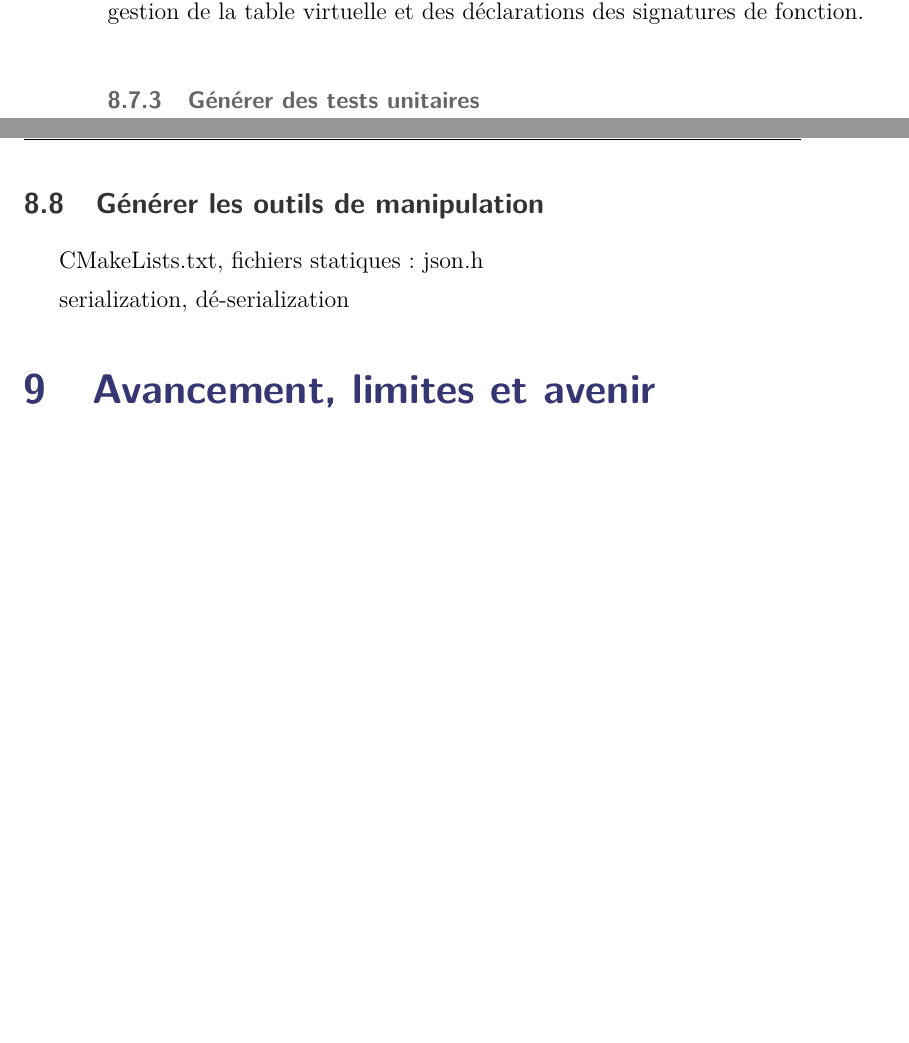
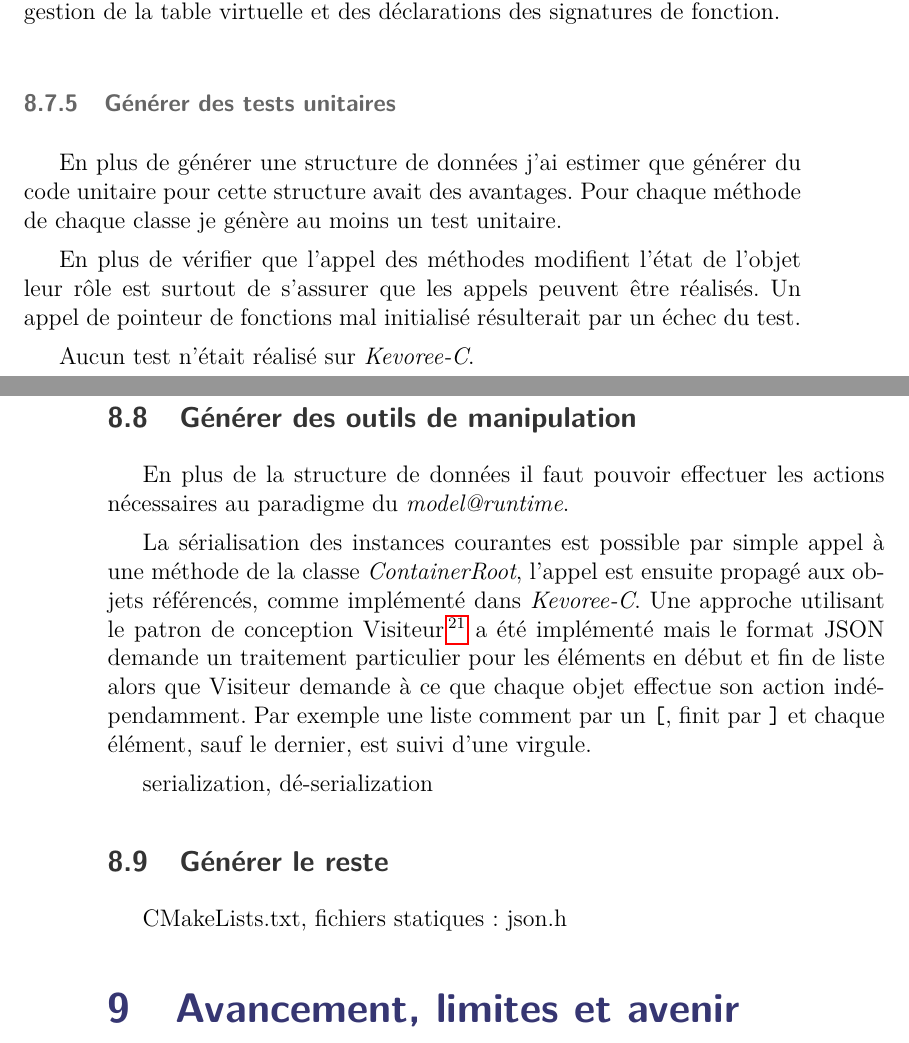
Before and after one commit to AlexandreRio/rapport-de-stage-2015, a LaTeX document (rapport.tex, which reads partie3.tex): two parts of pages 26 and 27 of 36 before the commit and two parts of pages 27 and 28 of 36 after it, joined at a grey line, cut so that both start at the same text, the shorter picture padded with empty space. Compiled offline with pdfLaTeX.

Commit message:
tech part of the generator

```diff
--- a/partie3.tex
+++ b/partie3.tex
@@ -201,11 +216,24 @@ L'annexe \ref{dico-struct} en page \pageref{dico-struct} résume l'héritage des
 
 \subsubsection{Générer des tests unitaires}
 
-\subsection{Générer les outils de manipulation}
+En plus de générer une structure de données j'ai estimer que générer du code unitaire pour cette structure avait des avantages. Pour chaque méthode de chaque classe je génère au moins un test unitaire.
 
+En plus de vérifier que l'appel des méthodes modifient l'état de l'objet leur rôle est surtout de s'assurer que les appels peuvent être réalisés. Un appel de pointeur de fonctions mal initialisé résulterait par un échec du test.
+
+Aucun test n'était réalisé sur \emph{Kevoree-C}.
+
+\subsection{Générer des outils de manipulation}
+
+En plus de la structure de données il faut pouvoir effectuer les actions nécessaires au paradigme du \emph{model@runtime}.
+
+La sérialisation des instances courantes est possible par simple appel à une méthode de la classe \emph{ContainerRoot}, l'appel est ensuite propagé aux objets référencés, comme implémenté dans \emph{Kevoree-C}. Une approche utilisant le patron de conception Visiteur\footnote{https://fr.wikipedia.org/wiki/Visiteur\_(patron\_de\_conception)} a été implémenté mais le format JSON demande un traitement particulier pour les éléments en début et fin de liste alors que Visiteur demande à ce que chaque objet effectue son action indépendamment. Par exemple une liste comment par un \texttt{[}, finit par \texttt{]} et chaque élément, sauf le dernier, est suivi d'une virgule.
+
+
+serialization, dé-serialization
+
+\subsection{Générer le reste}
 CMakeLists.txt, fichiers statiques : json.h
 
-serialization, dé-serialization
 
 \section{Avancement, limites et avenir}
 
```
Also changed, not shown: partie3.tex (17 more changed lines).
